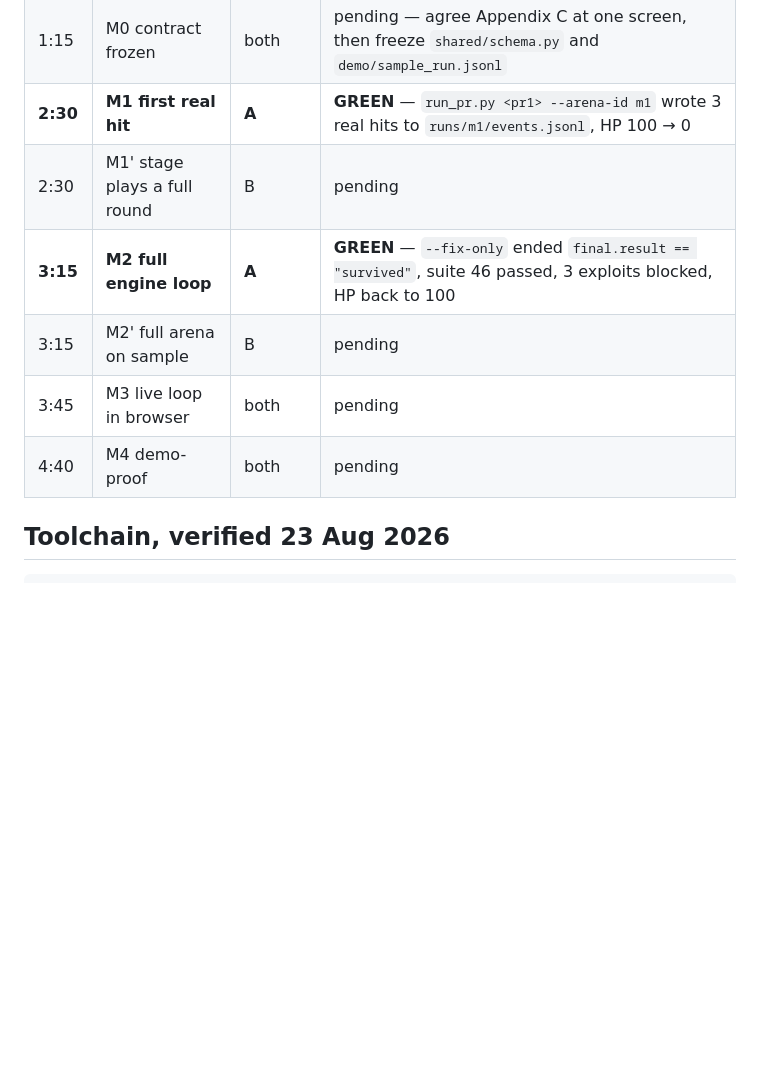
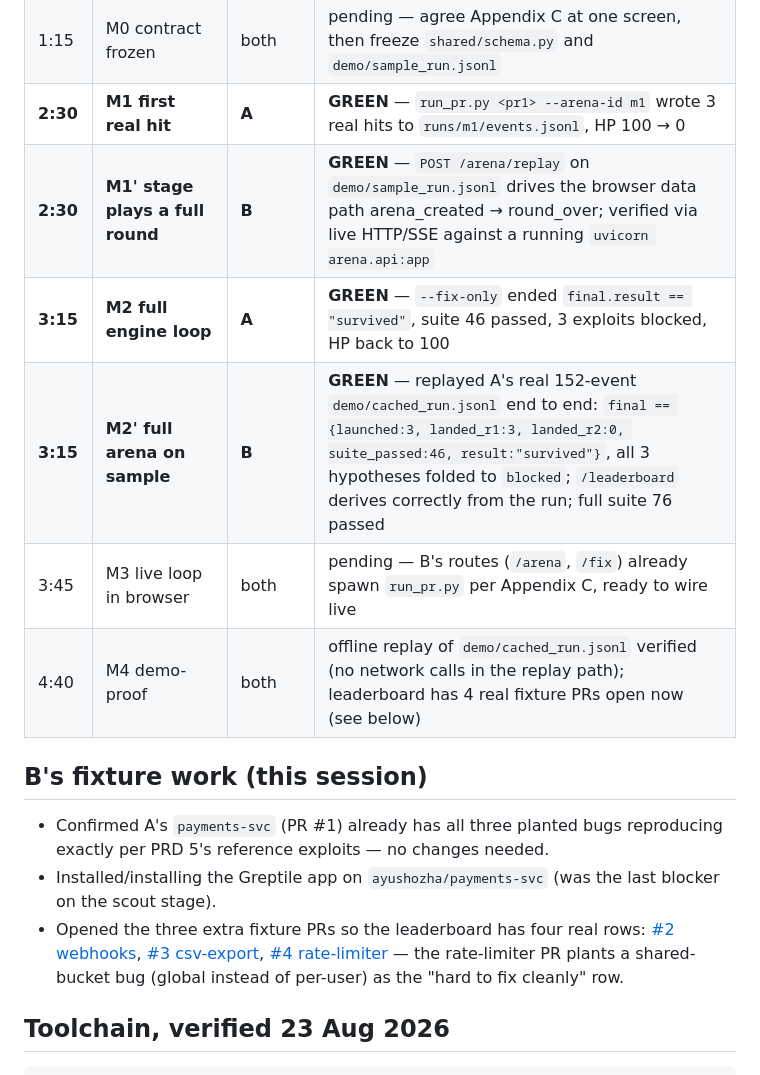
Before and after one commit to ayushozha/YCFastHackathonGreptile, a Markdown page: progress.md, the part around the change. Drawn GitHub-style; blank space fills up the shorter version.

Commit message:
B: M1' and M2' green against A's real run; three extra fixture PRs opened
Replayed A's real 152-event run through the arena/replay+fold+leaderboard
path end to end (final: survived, 3/3 blocked r2, suite 46, hp 100).
Opened payments-svc PR #2 (webhooks), #3 (csv-export), #4 (rate-limiter)
so the leaderboard has four real rows before judging.

```diff
--- a/progress.md
+++ b/progress.md
@@ -10,11 +10,24 @@ append here.
 | — | fixture | (A, B's lane) | `payments-svc` built per PRD section 5, pushed public, PR #1 open with B1/B2/B3 planted. 39 tests green on `main`, 46 on `feat/refunds`. All three reference exploits confirmed passing. |
 | 1:15 | M0 contract frozen | both | pending — agree Appendix C at one screen, then freeze `shared/schema.py` and `demo/sample_run.jsonl` |
 | **2:30** | **M1 first real hit** | **A** | **GREEN** — `run_pr.py <pr1> --arena-id m1` wrote 3 real hits to `runs/m1/events.jsonl`, HP 100 → 0 |
-| 2:30 | M1' stage plays a full round | B | pending |
+| **2:30** | **M1' stage plays a full round** | **B** | **GREEN** — `POST /arena/replay` on `demo/sample_run.jsonl` drives the browser data path arena_created → round_over; verified via live HTTP/SSE against a running `uvicorn arena.api:app` |
 | **3:15** | **M2 full engine loop** | **A** | **GREEN** — `--fix-only` ended `final.result == "survived"`, suite 46 passed, 3 exploits blocked, HP back to 100 |
-| 3:15 | M2' full arena on sample | B | pending |
-| 3:45 | M3 live loop in browser | both | pending |
-| 4:40 | M4 demo-proof | both | pending |
+| **3:15** | **M2' full arena on sample** | **B** | **GREEN** — replayed A's real 152-event `demo/cached_run.jsonl` end to end: `final == {launched:3, landed_r1:3, landed_r2:0, suite_passed:46, result:"survived"}`, all 3 hypotheses folded to `blocked`; `/leaderboard` derives correctly from the run; full suite 76 passed |
+| 3:45 | M3 live loop in browser | both | pending — B's routes (`/arena`, `/fix`) already spawn `run_pr.py` per Appendix C, ready to wire live |
+| 4:40 | M4 demo-proof | both | offline replay of `demo/cached_run.jsonl` verified (no network calls in the replay path); leaderboard has 4 real fixture PRs open now (see below) |
+
+## B's fixture work (this session)
+
+- Confirmed A's `payments-svc` (PR #1) already has all three planted bugs
+  reproducing exactly per PRD 5's reference exploits — no changes needed.
+- Installed/installing the Greptile app on `ayushozha/payments-svc` (was the
+  last blocker on the scout stage).
+- Opened the three extra fixture PRs so the leaderboard has four real rows:
+  [#2 webhooks](https://github.com/ayushozha/payments-svc/pull/2),
+  [#3 csv-export](https://github.com/ayushozha/payments-svc/pull/3),
+  [#4 rate-limiter](https://github.com/ayushozha/payments-svc/pull/4) — the
+  rate-limiter PR plants a shared-bucket bug (global instead of per-user) as
+  the "hard to fix cleanly" row.
 
 ## Toolchain, verified 23 Aug 2026
 
```
